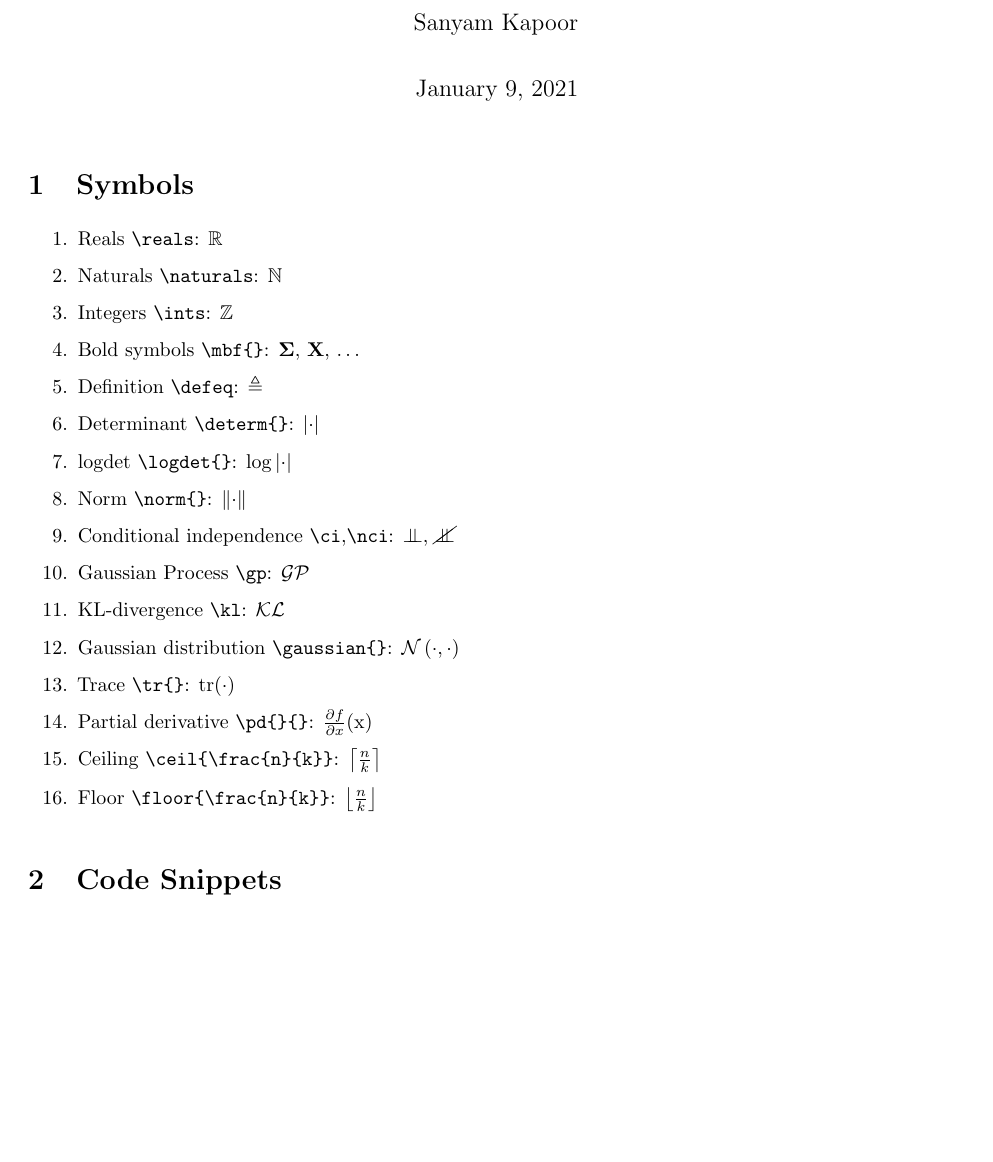
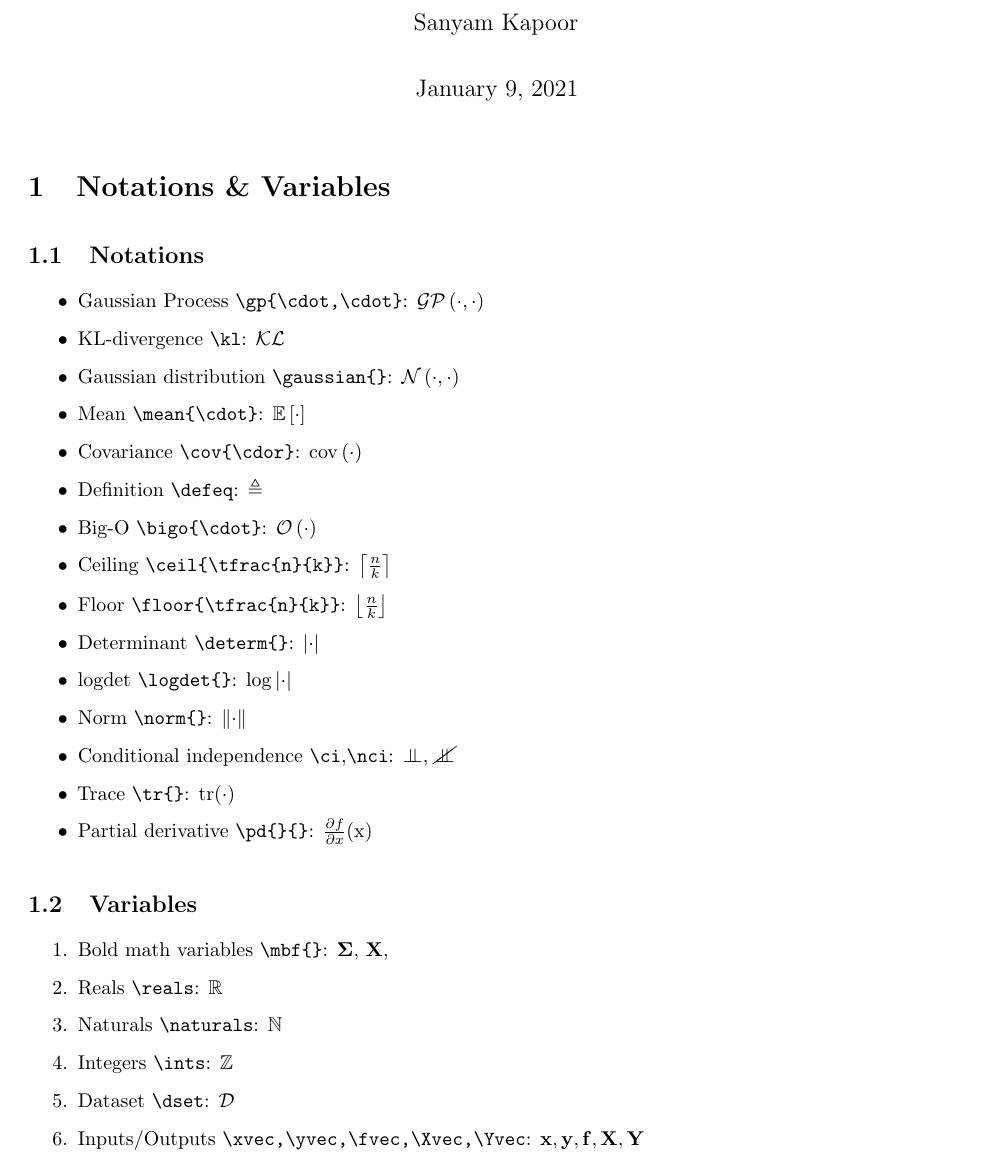
Before and after one commit to activatedgeek/latexfiles, a LaTeX document (main.tex, which reads preamble.tex): part of page 1 of 4, cut so that both start at the same text, the shorter picture padded with empty space. Compiled offline with pdfLaTeX.

Commit message:
some more notation

```diff
--- a/main.tex
+++ b/main.tex
@@ -12,25 +12,36 @@
 
 \maketitle
 
-\section{Symbols}
+\section{Notations \& Variables}
 
-\begin{enumerate}%[label=(\alph*)]
-\item Reals \vrb{\reals}: \reals
-\item Naturals \vrb{\naturals}: \naturals
-\item Integers \vrb{\ints}: \ints
-\item Bold symbols \vrb{\mbf{}}: \mbf{\Sigma}, \mbf{X}, $\dots$
+\subsection{Notations}
+
+\begin{itemize}
+\item Gaussian Process \vrb{\gp{\cdot,\cdot}}: \gp{\cdot,\cdot}
+\item KL-divergence \vrb{\kl}: \kl
+\item Gaussian distribution \vrb{\gaussian{}}: \gaussian{\cdot, \cdot}
+\item Mean \vrb{\mean{\cdot}}: $\mean{\cdot}$
+\item Covariance \vrb{\cov{\cdor}}: $\cov{\cdot}$
 \item Definition \vrb{\defeq}: \defeq
+\item Big-O \vrb{\bigo{\cdot}}:  $\bigo{\cdot}$
+\item Ceiling \vrb{\ceil{\tfrac{n}{k}}}: $\ceil{\tfrac{n}{k}}$
+\item Floor \vrb{\floor{\tfrac{n}{k}}}: $\floor{\tfrac{n}{k}}$
 \item Determinant \vrb{\determ{}}: \determ{\cdot}
 \item logdet \vrb{\logdet{}}: \logdet{\cdot}
 \item Norm \vrb{\norm{}}: \norm{\cdot}
 \item Conditional independence \vrb{\ci},\vrb{\nci}: \ci, \nci
-\item Gaussian Process \vrb{\gp}: \gp
-\item KL-divergence \vrb{\kl}: \kl
-\item Gaussian distribution \vrb{\gaussian{}}: \gaussian{\cdot, \cdot}
 \item Trace \vrb{\tr{}}: \tr{\cdot}
 \item Partial derivative \vrb{\pd{}{}}: \pd{f}{x}(x)
-\item Ceiling \vrb{\ceil{\frac{n}{k}}}: $\ceil{\frac{n}{k}}$
-\item Floor \vrb{\floor{\frac{n}{k}}}: $\floor{\frac{n}{k}}$
+\end{itemize}
+
+\subsection{Variables}
+\begin{enumerate}%[label=(\alph*)]
+\item Bold math variables \vrb{\mbf{}}: \mbf{\Sigma}, \mbf{X},
+\item Reals \vrb{\reals}: \reals
+\item Naturals \vrb{\naturals}: \naturals
+\item Integers \vrb{\ints}: \ints
+\item Dataset \vrb{\dset}: \dset
+\item Inputs/Outputs \vrb{\xvec,\yvec,\fvec,\Xvec,\Yvec}: $\xvec,\yvec,\fvec,\Xvec,\Yvec$
 \end{enumerate}
 
 \section{Code Snippets}
--- a/preamble.tex
+++ b/preamble.tex
@@ -74,39 +74,40 @@
 \renewcommand{\bibname}{References}
 \bibliographystyle{plainnat}
 
-%% Wrapping minted code listings
+%% Code
 \newenvironment{code}{\captionsetup{type=listing}}{}
 
-%% Symbols
-\newcommand{\gp}{\ensuremath{\mathcal{GP}}}  % GP
+%% Transforms
+\newcommand{\mbf}[1]{{\ensuremath{\boldsymbol{\mathbf{#1}}}}}  % Bold Math
+\newcommand{\vrb}[1]{\Verb+#1+}  % Verbatim
+
+%% Notations
+\newcommand{\gp}[1]{\ensuremath{\mathcal{GP}\left(#1\right)}}  % GP
 \newcommand{\kl}{\ensuremath{\mathcal{KL}}}  % KL-divergence
 \newcommand{\gaussian}[1]{\ensuremath{\mathcal{N}\left(#1\right)}}  % Gaussian
-\newcommand{\defeq}{\ensuremath{\triangleq}}  % definition
-
+\newcommand{\mean}[1]{\ensuremath{\mathbb{E}\left[#1\right]}}  % Expectation
+\newcommand{\cov}[1]{\text{cov}\left(#1\right)}  % Covariance
+\newcommand{\defeq}{\ensuremath{\triangleq}}  % Definition
+\newcommand{\bigo}[1]{\ensuremath{\mathcal{O}\left(#1\right)}}  % Big-O
 % \DeclarePairedDelimiter{\ceil}{\lceil}{\rceil}
 % \DeclarePairedDelimiter{\floor}{\lfloor}{\rfloor}
-\newcommand{\ceil}[1]{\ensuremath{\left\lceil #1 \right\rceil}}
-\newcommand{\floor}[1]{\ensuremath{\left\lfloor #1 \right\rfloor}}
-
-\newcommand{\determ}[1]{\ensuremath{\left\lvert#1\right\rvert}}  % determinant
-\newcommand{\logdet}[1]{\ensuremath{\log{\determ{#1}}}}
+\newcommand{\ceil}[1]{\ensuremath{\left\lceil #1 \right\rceil}} % Ceiling
+\newcommand{\floor}[1]{\ensuremath{\left\lfloor #1 \right\rfloor}} % Floor
+\newcommand{\determ}[1]{\ensuremath{\left\lvert#1\right\rvert}}  % Determinant
+\newcommand{\logdet}[1]{\ensuremath{\log{\determ{#1}}}} % Log-Determinant
 \newcommand{\norm}[1]{\ensuremath{\left\lVert#1\right\rVert}}  % norm
 \newcommand{\ci}{\ensuremath{\mathrel{\perp\mspace{-10mu}\perp}}}  % conditional independence
 \newcommand{\nci}{\ensuremath{\cancel{\ci}}}  % conditional dependence
-
-\newcommand{\tr}[1]{\text{tr}\ensuremath{\left(#1\right)}}
-\newcommand{\pd}[2]{\ensuremath{\frac{\partial #1}{\partial #2}}}
-
-%% Transforms
-\newcommand{\mbf}[1]{{\ensuremath{\boldsymbol{\mathbf{#1}}}}}  % bold math
-\newcommand{\vrb}[1]{\Verb+#1+}  % verbatim
+\newcommand{\tr}[1]{\text{tr}\ensuremath{\left(#1\right)}} % Trace
+\newcommand{\pd}[2]{\ensuremath{\tfrac{\partial #1}{\partial #2}}} % Partial Derivatives
 
 %% Variables
-\newcommand{\reals}{\ensuremath{\mathbb{R}}}  % real numbers
-\newcommand{\naturals}{\ensuremath{\mathbb{N}}}  % natural numbers
-\newcommand{\ints}{\ensuremath{\mathbb{Z}}}  % integers
+\newcommand{\reals}{\ensuremath{\mathbb{R}}}  % Real Numbers
+\newcommand{\naturals}{\ensuremath{\mathbb{N}}}  % Natural Numbers
+\newcommand{\ints}{\ensuremath{\mathbb{Z}}}  % Integers
 \newcommand{\dset}{\ensuremath{\mathcal{D}}}  % Dataset
 \newcommand{\xvec}{\mbf{x}}  % vector x
 \newcommand{\yvec}{\mbf{y}}  % vector y
+\newcommand{\fvec}{\mbf{f}}  % vector f
 \newcommand{\Xvec}{\mbf{X}}  % vector X (caps)
 \newcommand{\Yvec}{\mbf{Y}}  % vector Y (caps)
```
